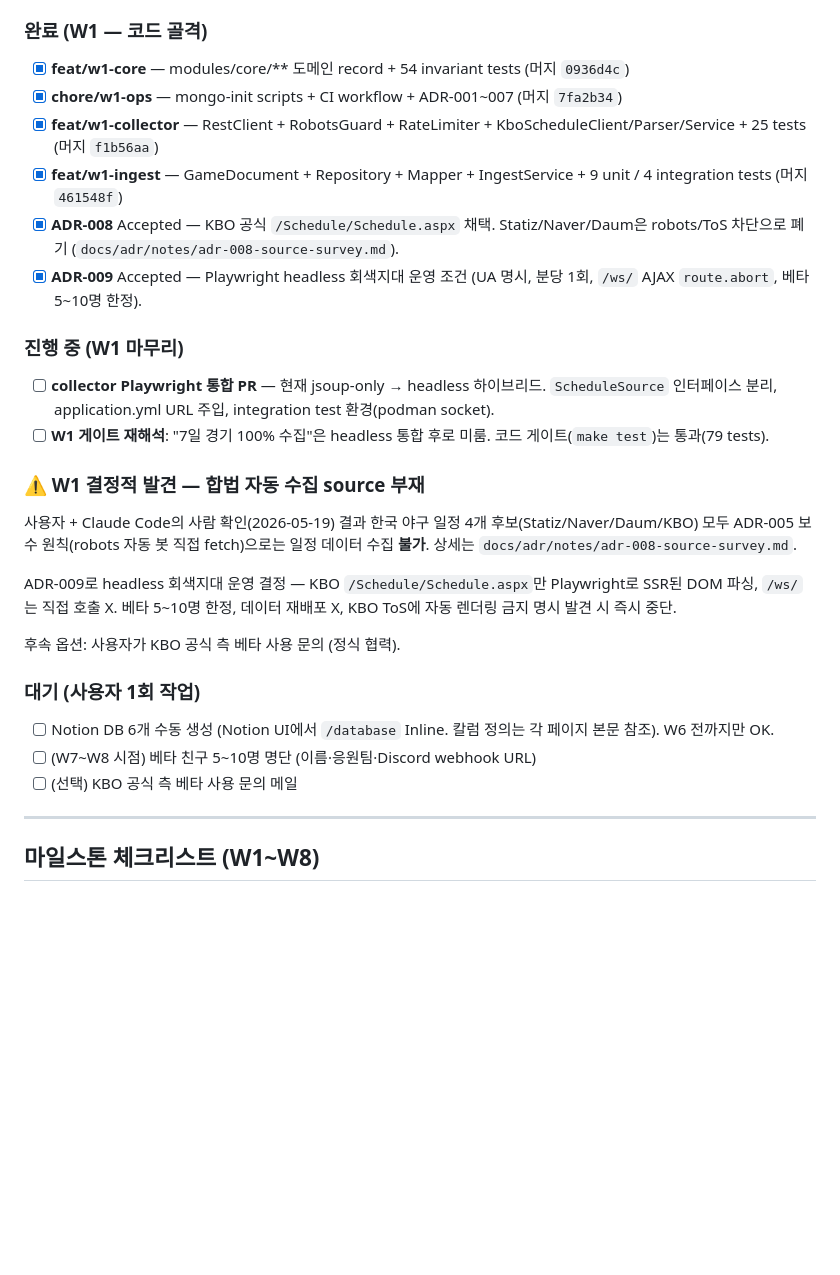
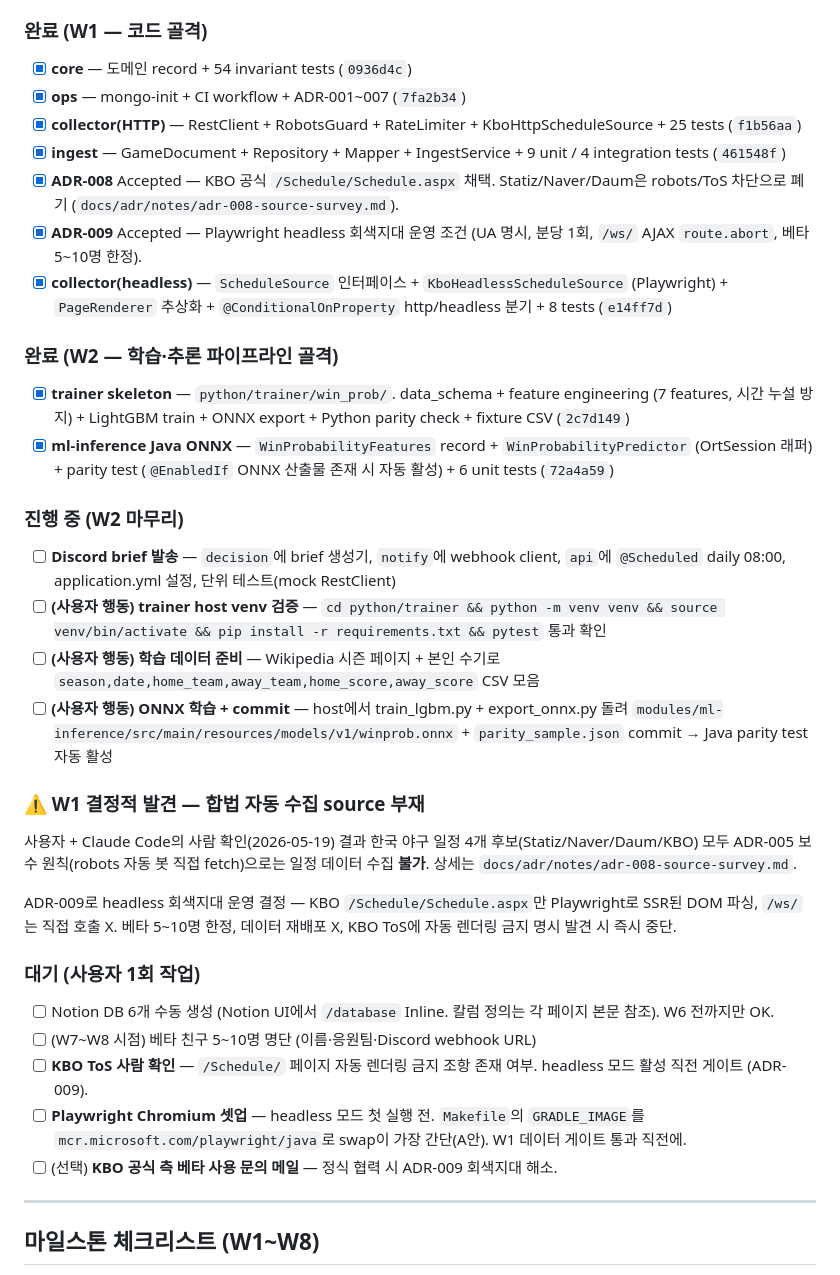
Before and after one commit to taeeho/InPlay, a Markdown page: HANDOFF.md, the part around one of its changes. Drawn GitHub-style; blank space fills up the shorter version.

```diff
--- a/HANDOFF.md
+++ b/HANDOFF.md
@@ -30,28 +30,35 @@
 - [x] HANDOFF.md + docs/PLAN.md (본 문서)
 
 ### 완료 (W1 — 코드 골격)
-- [x] **feat/w1-core** — modules/core/** 도메인 record + 54 invariant tests (머지 `0936d4c`)
-- [x] **chore/w1-ops** — mongo-init scripts + CI workflow + ADR-001~007 (머지 `7fa2b34`)
-- [x] **feat/w1-collector** — RestClient + RobotsGuard + RateLimiter + KboScheduleClient/Parser/Service + 25 tests (머지 `f1b56aa`)
-- [x] **feat/w1-ingest** — GameDocument + Repository + Mapper + IngestService + 9 unit / 4 integration tests (머지 `461548f`)
+- [x] **core** — 도메인 record + 54 invariant tests (`0936d4c`)
+- [x] **ops** — mongo-init + CI workflow + ADR-001~007 (`7fa2b34`)
+- [x] **collector(HTTP)** — RestClient + RobotsGuard + RateLimiter + KboHttpScheduleSource + 25 tests (`f1b56aa`)
+- [x] **ingest** — GameDocument + Repository + Mapper + IngestService + 9 unit / 4 integration tests (`461548f`)
 - [x] **ADR-008** Accepted — KBO 공식 `/Schedule/Schedule.aspx` 채택. Statiz/Naver/Daum은 robots/ToS 차단으로 폐기 (`docs/adr/notes/adr-008-source-survey.md`).
 - [x] **ADR-009** Accepted — Playwright headless 회색지대 운영 조건 (UA 명시, 분당 1회, `/ws/` AJAX `route.abort`, 베타 5~10명 한정).
+- [x] **collector(headless)** — `ScheduleSource` 인터페이스 + `KboHeadlessScheduleSource` (Playwright) + `PageRenderer` 추상화 + `@ConditionalOnProperty` http/headless 분기 + 8 tests (`e14ff7d`)
 
-### 진행 중 (W1 마무리)
-- [ ] **collector Playwright 통합 PR** — 현재 jsoup-only → headless 하이브리드. `ScheduleSource` 인터페이스 분리, application.yml URL 주입, integration test 환경(podman socket).
-- [ ] **W1 게이트 재해석**: "7일 경기 100% 수집"은 headless 통합 후로 미룸. 코드 게이트(`make test`)는 통과(79 tests).
+### 완료 (W2 — 학습·추론 파이프라인 골격)
+- [x] **trainer skeleton** — `python/trainer/win_prob/`. data_schema + feature engineering (7 features, 시간 누설 방지) + LightGBM train + ONNX export + Python parity check + fixture CSV (`2c7d149`)
+- [x] **ml-inference Java ONNX** — `WinProbabilityFeatures` record + `WinProbabilityPredictor` (OrtSession 래퍼) + parity test (`@EnabledIf` ONNX 산출물 존재 시 자동 활성) + 6 unit tests (`72a4a59`)
+
+### 진행 중 (W2 마무리)
+- [ ] **Discord brief 발송** — `decision`에 brief 생성기, `notify`에 webhook client, `api`에 `@Scheduled` daily 08:00, application.yml 설정, 단위 테스트(mock RestClient)
+- [ ] **(사용자 행동) trainer host venv 검증** — `cd python/trainer && python -m venv venv && source venv/bin/activate && pip install -r requirements.txt && pytest` 통과 확인
+- [ ] **(사용자 행동) 학습 데이터 준비** — Wikipedia 시즌 페이지 + 본인 수기로 `season,date,home_team,away_team,home_score,away_score` CSV 모음
+- [ ] **(사용자 행동) ONNX 학습 + commit** — host에서 train_lgbm.py + export_onnx.py 돌려 `modules/ml-inference/src/main/resources/models/v1/winprob.onnx` + `parity_sample.json` commit → Java parity test 자동 활성
 
 ### ⚠️ W1 결정적 발견 — 합법 자동 수집 source 부재
 사용자 + Claude Code의 사람 확인(2026-05-19) 결과 한국 야구 일정 4개 후보(Statiz/Naver/Daum/KBO) 모두 ADR-005 보수 원칙(robots 자동 봇 직접 fetch)으로는 일정 데이터 수집 **불가**. 상세는 `docs/adr/notes/adr-008-source-survey.md`.
 
 ADR-009로 headless 회색지대 운영 결정 — KBO `/Schedule/Schedule.aspx`만 Playwright로 SSR된 DOM 파싱, `/ws/`는 직접 호출 X. 베타 5~10명 한정, 데이터 재배포 X, KBO ToS에 자동 렌더링 금지 명시 발견 시 즉시 중단.
 
-후속 옵션: 사용자가 KBO 공식 측 베타 사용 문의 (정식 협력).
-
 ### 대기 (사용자 1회 작업)
 - [ ] Notion DB 6개 수동 생성 (Notion UI에서 `/database` Inline. 칼럼 정의는 각 페이지 본문 참조). W6 전까지만 OK.
 - [ ] (W7~W8 시점) 베타 친구 5~10명 명단 (이름·응원팀·Discord webhook URL)
-- [ ] (선택) KBO 공식 측 베타 사용 문의 메일
+- [ ] **KBO ToS 사람 확인** — `/Schedule/` 페이지 자동 렌더링 금지 조항 존재 여부. headless 모드 활성 직전 게이트 (ADR-009).
+- [ ] **Playwright Chromium 셋업** — headless 모드 첫 실행 전. `Makefile`의 `GRADLE_IMAGE`를 `mcr.microsoft.com/playwright/java`로 swap이 가장 간단(A안). W1 데이터 게이트 통과 직전에.
+- [ ] (선택) **KBO 공식 측 베타 사용 문의 메일** — 정식 협력 시 ADR-009 회색지대 해소.
 
 ---
 
```
Also changed, not shown: other parts of HANDOFF.md (+35 -10 lines).
